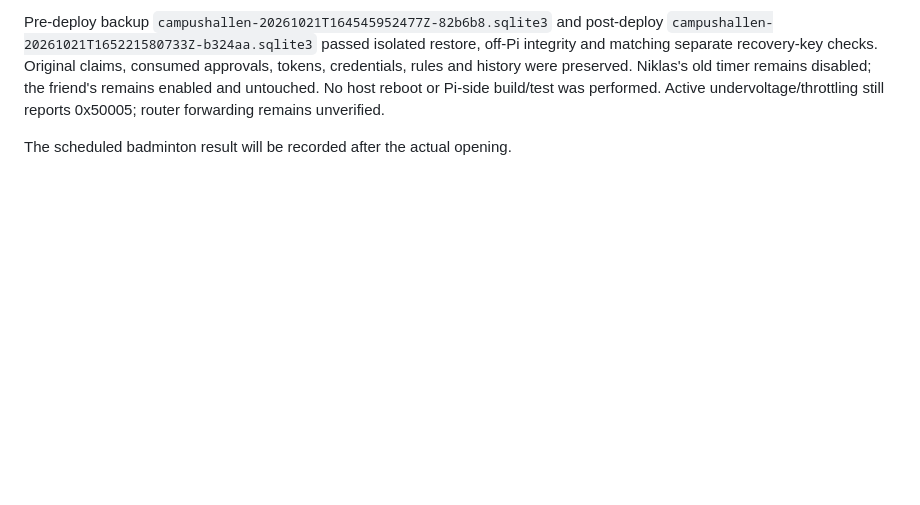
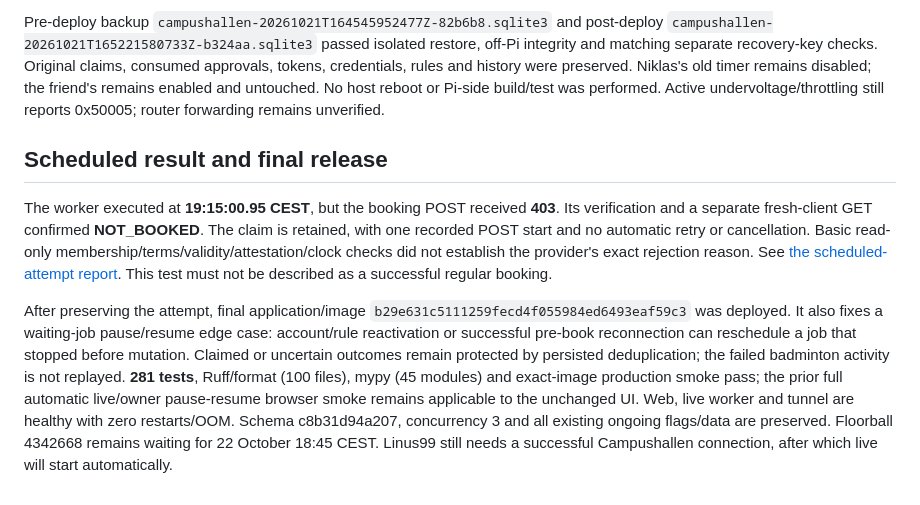
Before and after one commit to NillRudd/campushallen-booking-bot, a Markdown page: docs/automatic-live.md, the part around the change. GitHub-like rendering; blank space fills up the shorter version.

Commit message:
docs: record scheduled badminton rejection and final automatic-live release

```diff
--- a/docs/automatic-live.md
+++ b/docs/automatic-live.md
@@ -82,4 +82,25 @@ Niklas's old timer remains disabled; the friend's remains enabled and untouched.
 No host reboot or Pi-side build/test was performed. Active undervoltage/throttling
 still reports 0x50005; router forwarding remains unverified.
 
-The scheduled badminton result will be recorded after the actual opening.
+## Scheduled result and final release
+
+The worker executed at **19:15:00.95 CEST**, but the booking POST received **403**.
+Its verification and a separate fresh-client GET confirmed **NOT_BOOKED**.
+The claim is retained, with one recorded POST start and no automatic retry or
+cancellation. Basic read-only membership/terms/validity/attestation/clock checks
+did not establish the provider's exact rejection reason. See
+[the scheduled-attempt report](incident-2026-10-21-badminton.md). This test must
+not be described as a successful regular booking.
+
+After preserving the attempt, final application/image
+`b29e631c5111259fecd4f055984ed6493eaf59c3` was deployed. It also fixes a waiting-job
+pause/resume edge case: account/rule reactivation or successful pre-book
+reconnection can reschedule a job that stopped before mutation. Claimed or
+uncertain outcomes remain protected by persisted deduplication; the failed
+badminton activity is not replayed. **281 tests**, Ruff/format (100 files), mypy
+(45 modules) and exact-image production smoke pass; the prior full automatic
+live/owner pause-resume browser smoke remains applicable to the unchanged UI.
+Web, live worker and tunnel are healthy with zero restarts/OOM. Schema c8b31d94a207,
+concurrency 3 and all existing ongoing flags/data are preserved. Floorball
+4342668 remains waiting for 22 October 18:45 CEST. Linus99 still needs a successful
+Campushallen connection, after which live will start automatically.
```
Also changed, not shown: docs/incident-2026-10-21-badminton.md (added, +84 -0 lines).
